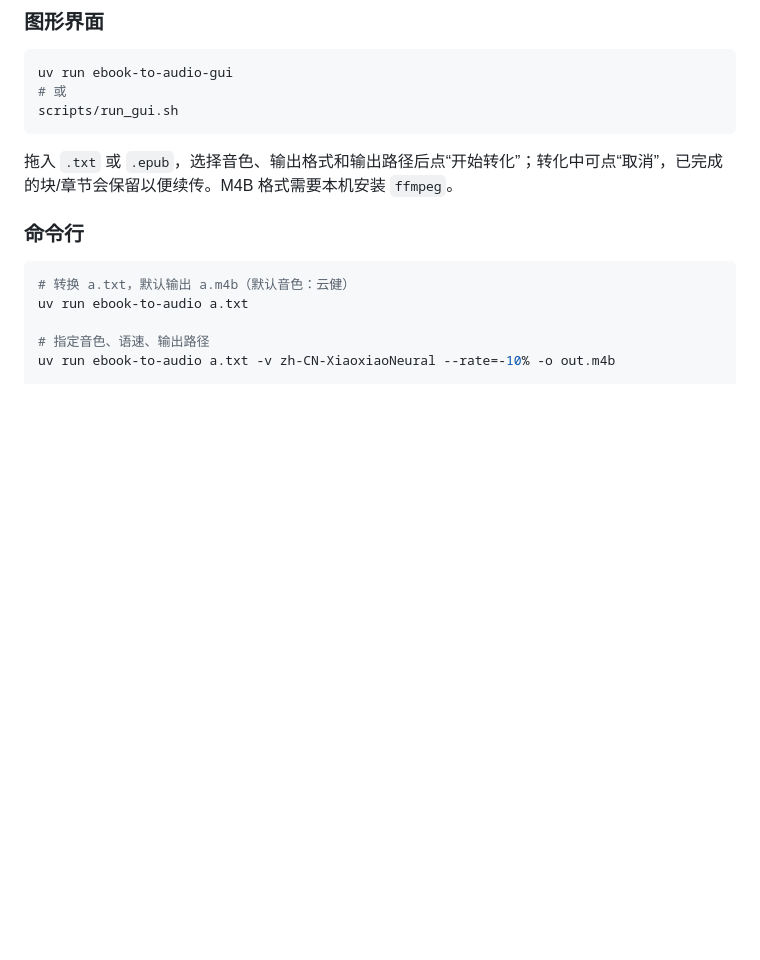
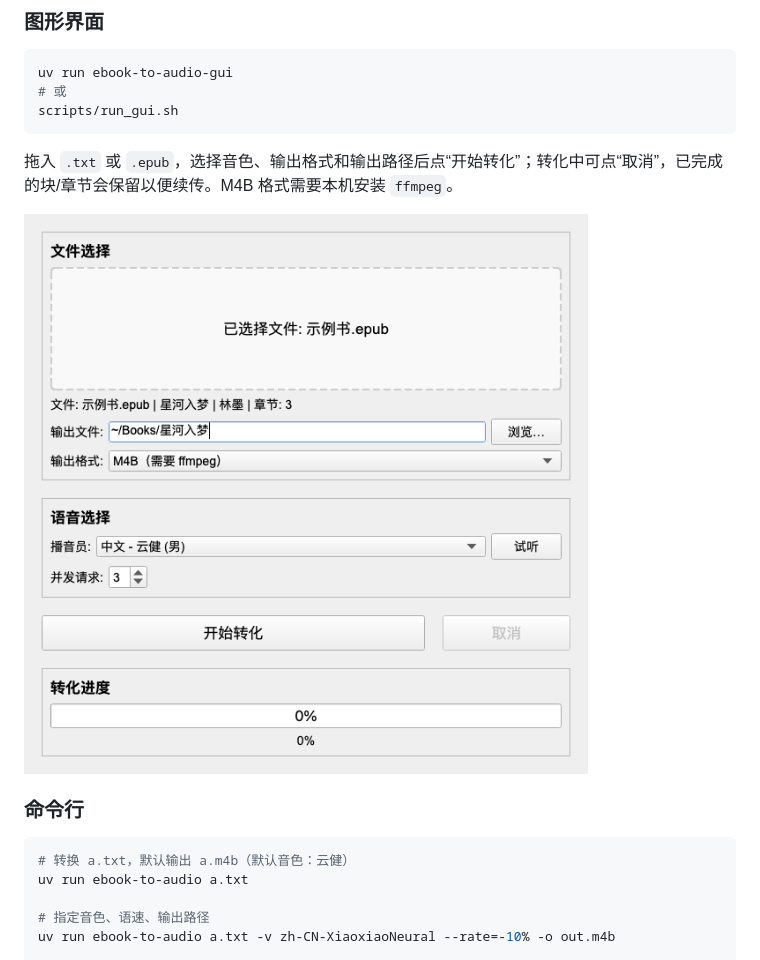
Before and after one commit to yoogodong/ebook-to-audio, a Markdown page: README.zh-CN.md, the part around the change. GitHub-like rendering; pictures changed too: docs/images/gui.png (added); blank space fills up the shorter version.

```diff
--- a/README.zh-CN.md
+++ b/README.zh-CN.md
@@ -44,6 +44,7 @@ scripts/run_gui.sh
 
 拖入 `.txt` 或 `.epub`，选择音色、输出格式和输出路径后点“开始转化”；转化中可点“取消”，已完成的块/章节会保留以便续传。M4B 格式需要本机安装 `ffmpeg`。
 
+![文本转音频工具图形界面](docs/images/gui.png)
 
 ### 命令行
 
```
Also changed, not shown: README.md (+2 -0 lines).
